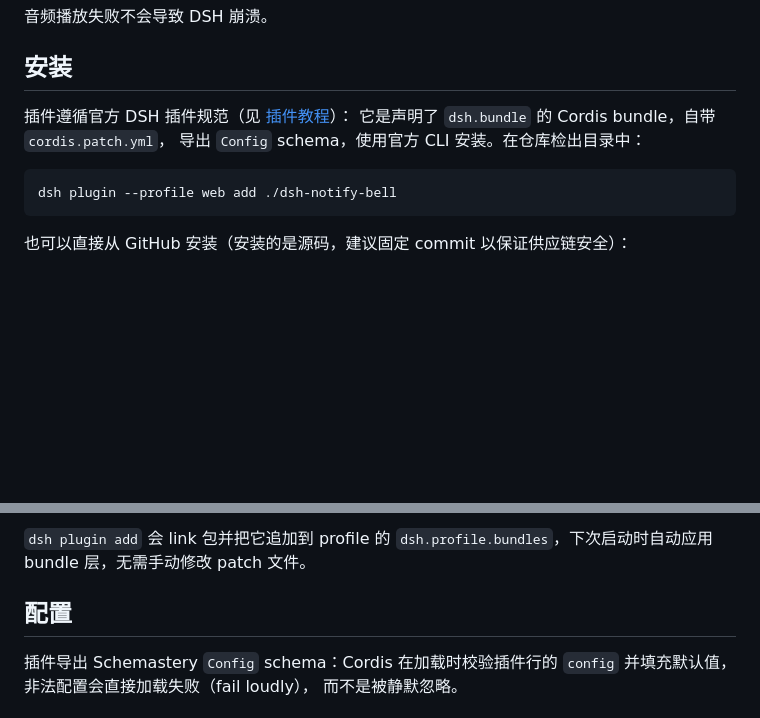
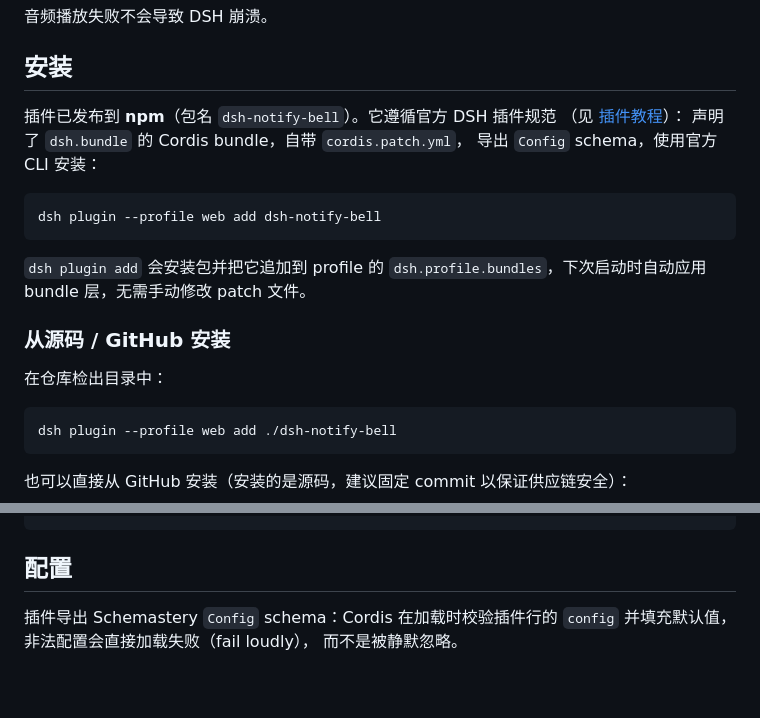
Before and after one commit to ZYar-er/dsh-notify-bell, a Markdown page: README.zh.md, 2 parts joined by grey strips. Drawn GitHub-style; blank space fills up the shorter version.

````diff
--- a/README.zh.md
+++ b/README.zh.md
@@ -76,10 +78,22 @@ WAV 无法播放时，如果存在可用 TTY，则自动 fallback 到终端 BEL
 
 ## 安装
 
-插件遵循官方 DSH 插件规范（见
-[插件教程](https://deepseek-harness.github.io/deepseek-harness/develop/basic/)）：
-它是声明了 `dsh.bundle` 的 Cordis bundle，自带 `cordis.patch.yml`，
-导出 `Config` schema，使用官方 CLI 安装。在仓库检出目录中：
+插件已发布到 **npm**（包名 `dsh-notify-bell`）。它遵循官方 DSH 插件规范
+（见 [插件教程](https://deepseek-harness.github.io/deepseek-harness/develop/basic/)）：
+声明了 `dsh.bundle` 的 Cordis bundle，自带 `cordis.patch.yml`，
+导出 `Config` schema，使用官方 CLI 安装：
+
+```bash
+dsh plugin --profile web add dsh-notify-bell
+```
+
+`dsh plugin add` 会安装包并把它追加到 profile 的
+`dsh.profile.bundles`，下次启动时自动应用 bundle 层，无需手动修改
+patch 文件。
+
+### 从源码 / GitHub 安装
+
+在仓库检出目录中：
 
 ```bash
 dsh plugin --profile web add ./dsh-notify-bell
@@ -92,8 +106,4 @@ dsh plugin --profile web add github:zyar-er/dsh-notify-bell
 ```
-
-`dsh plugin add` 会 link 包并把它追加到 profile 的
-`dsh.profile.bundles`，下次启动时自动应用 bundle 层，无需手动修改
-patch 文件。
 
 ## 配置
 
````
Also changed, not shown: other parts of README.zh.md (+3 -1 lines), README.md (+18 -7 lines).
